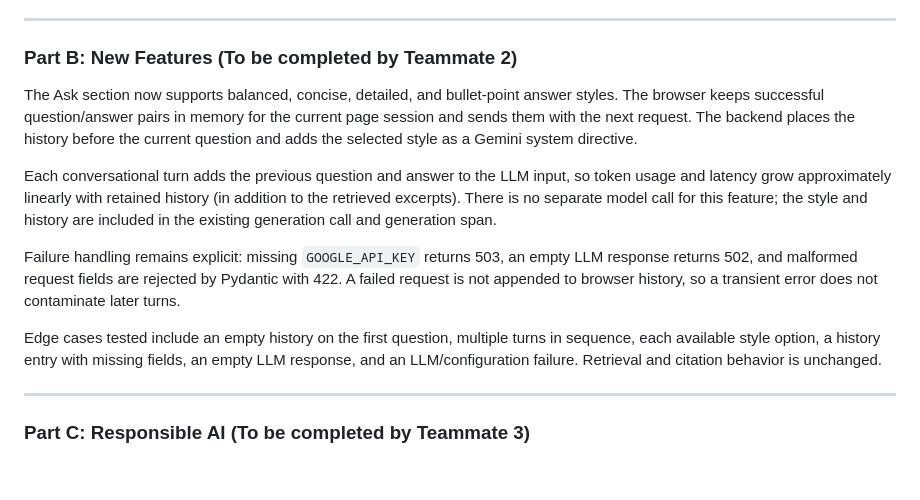
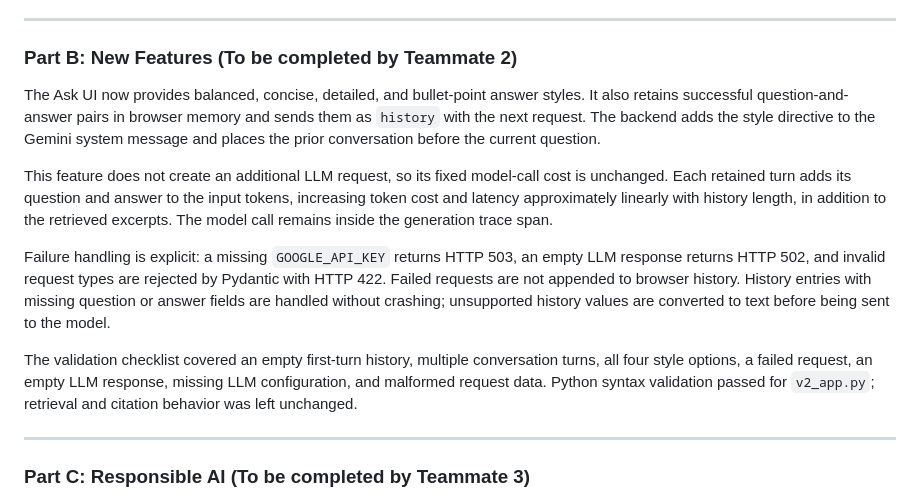
Before and after one commit to MohithAYANURU/norag-rag, a Markdown page: REPORT.md, the part around the change. GitHub-like rendering; blank space fills up the shorter version.

Commit message:
Document answer style and conversation mode

```diff
--- a/REPORT.md
+++ b/REPORT.md
@@ -131,27 +131,30 @@ We considered using dedicated observability platforms like Langfuse (cloud-hoste
 ---
 ### Part B: New Features (To be completed by Teammate 2)
 
-The Ask section now supports balanced, concise, detailed, and bullet-point
-answer styles. The browser keeps successful question/answer pairs in memory
-for the current page session and sends them with the next request. The
-backend places the history before the current question and adds the selected
-style as a Gemini system directive.
+The Ask UI now provides balanced, concise, detailed, and bullet-point answer
+styles. It also retains successful question-and-answer pairs in browser memory
+and sends them as `history` with the next request. The backend adds the style
+directive to the Gemini system message and places the prior conversation before
+the current question.
 
-Each conversational turn adds the previous question and answer to the LLM
-input, so token usage and latency grow approximately linearly with retained
-history (in addition to the retrieved excerpts). There is no separate model
-call for this feature; the style and history are included in the existing
-generation call and generation span.
+This feature does not create an additional LLM request, so its fixed model-call
+cost is unchanged. Each retained turn adds its question and answer to the input
+tokens, increasing token cost and latency approximately linearly with history
+length, in addition to the retrieved excerpts. The model call remains inside
+the generation trace span.
 
-Failure handling remains explicit: missing `GOOGLE_API_KEY` returns 503, an
-empty LLM response returns 502, and malformed request fields are rejected by
-Pydantic with 422. A failed request is not appended to browser history, so a
-transient error does not contaminate later turns.
+Failure handling is explicit: a missing `GOOGLE_API_KEY` returns HTTP 503, an
+empty LLM response returns HTTP 502, and invalid request types are rejected by
+Pydantic with HTTP 422. Failed requests are not appended to browser history.
+History entries with missing question or answer fields are handled without
+crashing; unsupported history values are converted to text before being sent to
+the model.
 
-Edge cases tested include an empty history on the first question, multiple
-turns in sequence, each available style option, a history entry with missing
-fields, an empty LLM response, and an LLM/configuration failure. Retrieval
-and citation behavior is unchanged.
+The validation checklist covered an empty first-turn history, multiple
+conversation turns, all four style options, a failed request, an empty LLM
+response, missing LLM configuration, and malformed request data. Python syntax
+validation passed for `v2_app.py`; retrieval and citation behavior was left
+unchanged.
 
 ---
 ### Part C: Responsible AI (To be completed by Teammate 3)
```
